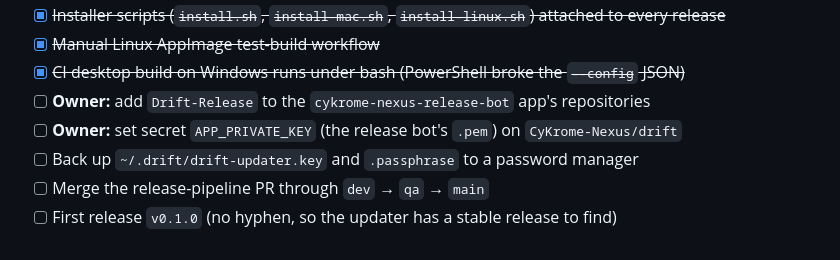
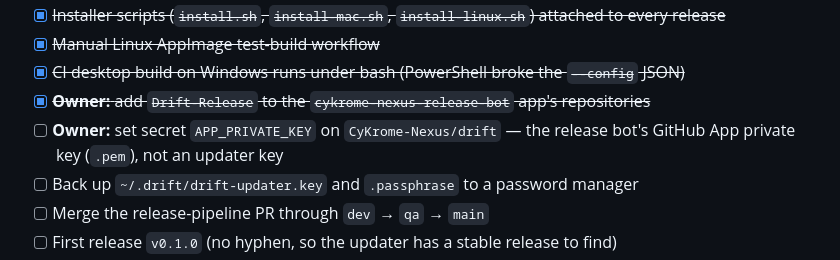
Before and after one commit to CyKrome-Nexus/drift, a Markdown page: TODO.md, the part around the change. GitHub-like rendering.

Commit message:
TODO: release bot added to Drift-Release

```diff
--- a/TODO.md
+++ b/TODO.md
@@ -100,8 +100,8 @@ Flow: feature → `dev` → `qa` → `main` → tag `vX.Y.Z` → release (as Ape
 - [x] ~~Installer scripts (`install.sh`, `install-mac.sh`, `install-linux.sh`) attached to every release~~
 - [x] ~~Manual Linux AppImage test-build workflow~~
 - [x] ~~CI desktop build on Windows runs under bash (PowerShell broke the `--config` JSON)~~
-- [ ] **Owner:** add `Drift-Release` to the `cykrome-nexus-release-bot` app's repositories
-- [ ] **Owner:** set secret `APP_PRIVATE_KEY` (the release bot's `.pem`) on `CyKrome-Nexus/drift`
+- [x] ~~**Owner:** add `Drift-Release` to the `cykrome-nexus-release-bot` app's repositories~~
+- [ ] **Owner:** set secret `APP_PRIVATE_KEY` on `CyKrome-Nexus/drift` — the release bot's GitHub App private key (`.pem`), not an updater key
 - [ ] Back up `~/.drift/drift-updater.key` and `.passphrase` to a password manager
 - [ ] Merge the release-pipeline PR through `dev` → `qa` → `main`
 - [ ] First release `v0.1.0` (no hyphen, so the updater has a stable release to find)
```
Also changed, not shown: docs/releasing.md (+1 -1 lines).
